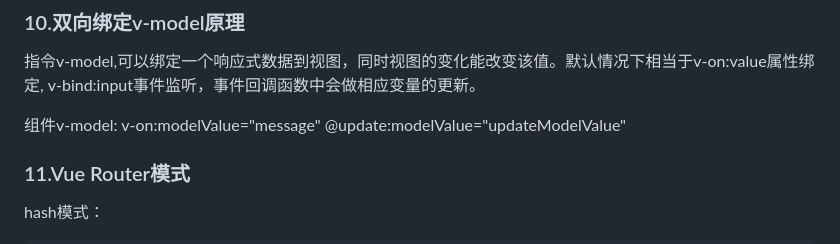
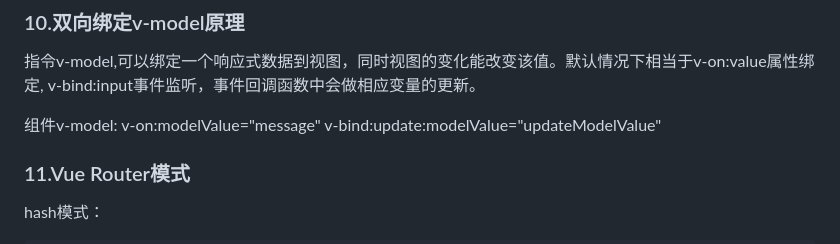
Before and after one commit to xionglp/ls-javaScript, a Markdown page: md/面试题大全.md, the part around the change. GitHub-like rendering.

```diff
--- a/md/面试题大全.md
+++ b/md/面试题大全.md
@@ -112,7 +112,7 @@ slot插槽，封装组件时，在组件内不确定该位置是以何种形式
 
 指令v-model,可以绑定一个响应式数据到视图，同时视图的变化能改变该值。默认情况下相当于v-on:value属性绑定, v-bind:input事件监听，事件回调函数中会做相应变量的更新。
 
-组件v-model: v-on:modelValue="message" @update:modelValue="updateModelValue"
+组件v-model:   v-on:modelValue="message"  v-bind:update:modelValue="updateModelValue"
 
 
 
```
Also changed, not shown: md/面试中遇到过的题.md (+125 -5 lines).
